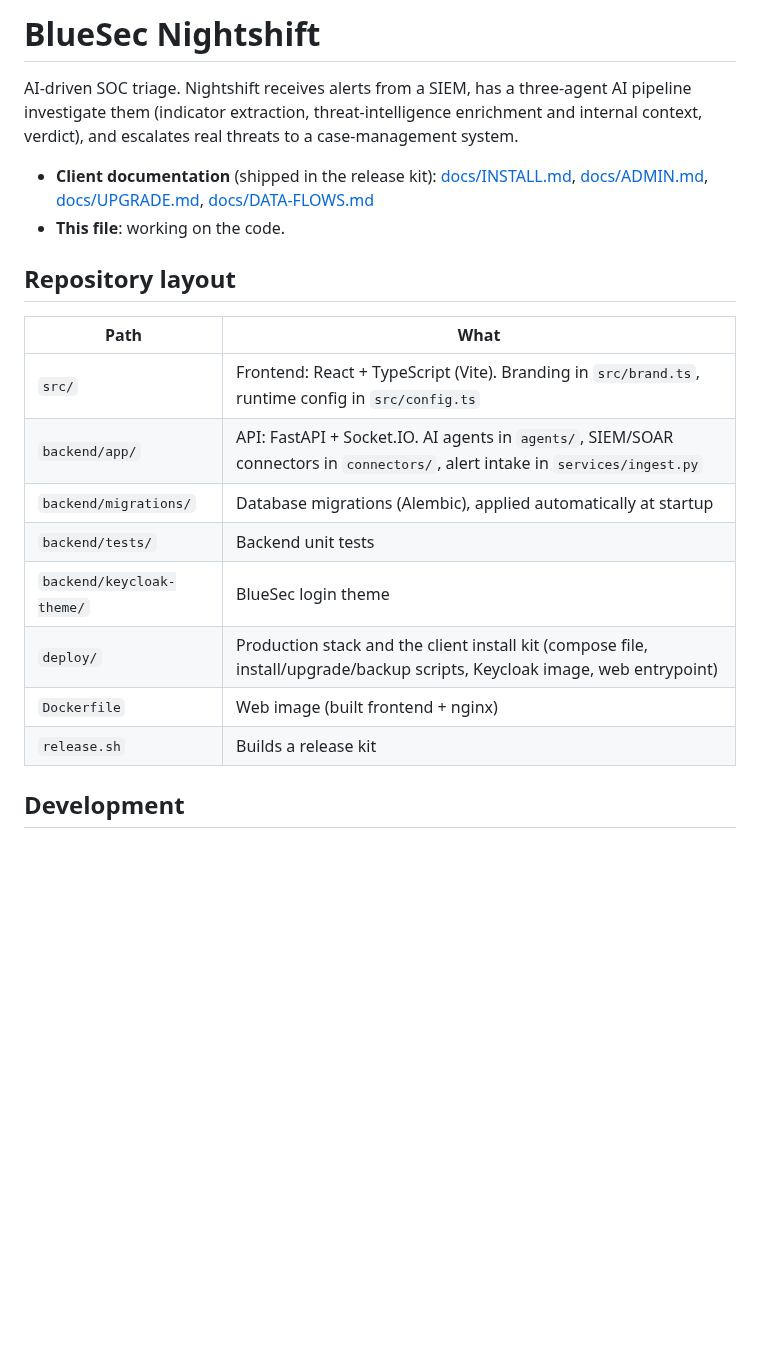
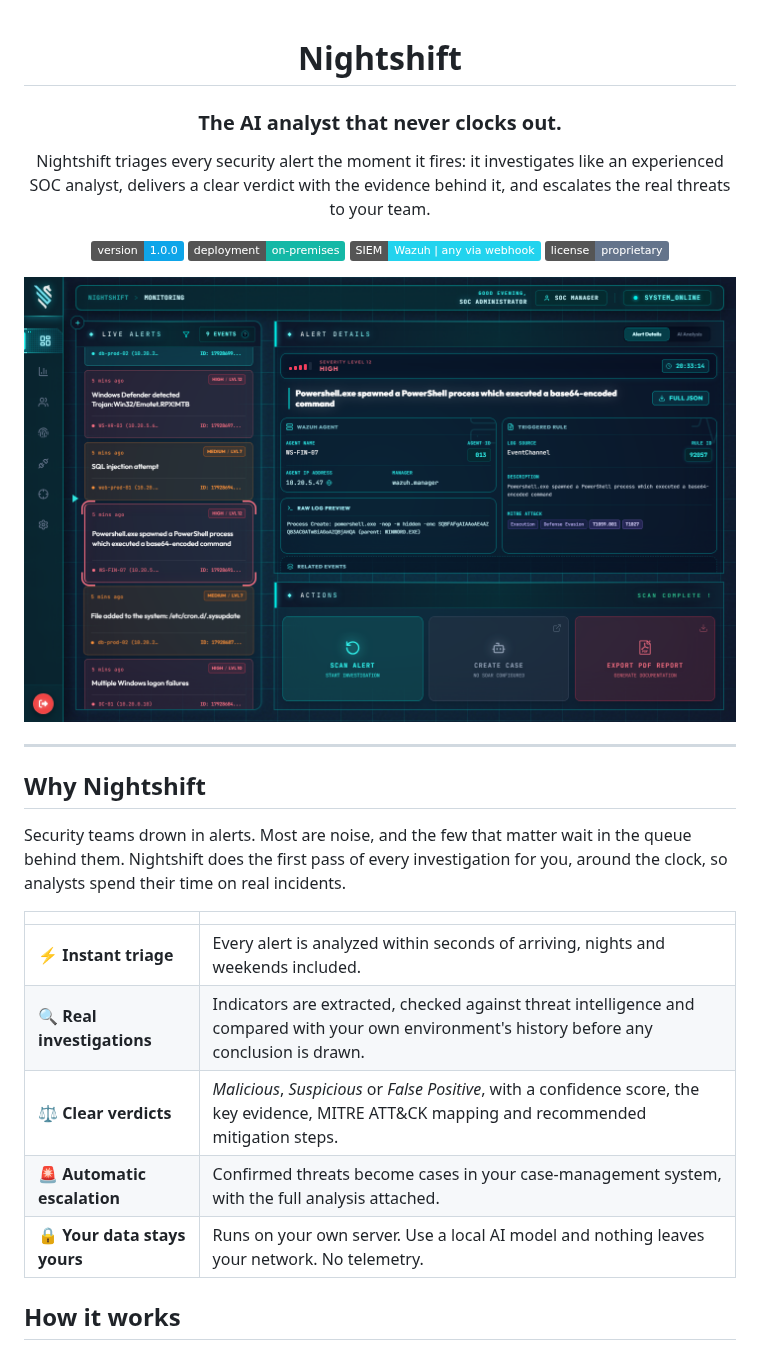
Before and after one commit to Imad-SH/Nightshift-Project, a Markdown page: README.md, the part around one of its changes. GitHub-like rendering; pictures changed too: .github/assets/dashboard.png (added); badges without logos; blank space fills up the shorter version.

```diff
--- a/README.md
+++ b/README.md
@@ -1,26 +1,37 @@
-# BlueSec Nightshift
+<div align="center">
 
-AI-driven SOC triage. Nightshift receives alerts from a SIEM, has a three-agent AI
-pipeline investigate them (indicator extraction, threat-intelligence enrichment and
-internal context, verdict), and escalates real threats to a case-management system.
+# Nightshift
 
-- **Client documentation** (shipped in the release kit): [docs/INSTALL.md](docs/INSTALL.md),
-  [docs/ADMIN.md](docs/ADMIN.md), [docs/UPGRADE.md](docs/UPGRADE.md),
-  [docs/DATA-FLOWS.md](docs/DATA-FLOWS.md)
-- **This file**: working on the code.
+### The AI analyst that never clocks out.
 
-## Repository layout
+Nightshift triages every security alert the moment it fires: it investigates like an
+experienced SOC analyst, delivers a clear verdict with the evidence behind it, and
+escalates the real threats to your team.
 
-| Path | What |
+![Version](https://img.shields.io/badge/version-1.0.0-0ea5e9)
+![Deployment](https://img.shields.io/badge/deployment-on--premises-14b8a6)
+![SIEM](https://img.shields.io/badge/SIEM-Wazuh%20%7C%20any%20via%20webhook-22d3ee)
+![License](https://img.shields.io/badge/license-proprietary-64748b)
+
+<img src=".github/assets/dashboard.png" alt="Nightshift live alert dashboard with an alert investigation open" width="900">
+
+</div>
+
+---
+
+## Why Nightshift
+
+Security teams drown in alerts. Most are noise, and the few that matter wait in the
+queue behind them. Nightshift does the first pass of every investigation for you,
+around the clock, so analysts spend their time on real incidents.
+
+| | |
 |---|---|
-| `src/` | Frontend: React + TypeScript (Vite). Branding in `src/brand.ts`, runtime config in `src/config.ts` |
-| `backend/app/` | API: FastAPI + Socket.IO. AI agents in `agents/`, SIEM/SOAR connectors in `connectors/`, alert intake in `services/ingest.py` |
-| `backend/migrations/` | Database migrations (Alembic), applied automatically at startup |
-| `backend/tests/` | Backend unit tests |
-| `backend/keycloak-theme/` | BlueSec login theme |
-| `deploy/` | Production stack and the client install kit (compose file, install/upgrade/backup scripts, Keycloak image, web entrypoint) |
-| `Dockerfile` | Web image (built frontend + nginx) |
-| `release.sh` | Builds a release kit |
+| **⚡ Instant triage** | Every alert is analyzed within seconds of arriving, nights and weekends included. |
+| **🔍 Real investigations** | Indicators are extracted, checked against threat intelligence and compared with your own environment's history before any conclusion is drawn. |
+| **⚖️ Clear verdicts** | *Malicious*, *Suspicious* or *False Positive*, with a confidence score, the key evidence, MITRE ATT&CK mapping and recommended mitigation steps. |
+| **🚨 Automatic escalation** | Confirmed threats become cases in your case-management system, with the full analysis attached. |
+| **🔒 Your data stays yours** | Runs on your own server. Use a local AI model and nothing leaves your network. No telemetry. |
 
-## Development
+## How it works
 
```
Also changed, not shown: other parts of README.md (+84 -56 lines), DEVELOPMENT.md (added, +98 -0 lines), .github/assets/ai-providers.png (added), .github/assets/login.png (added), .github/assets/statistics.png (added), 1 other file.
